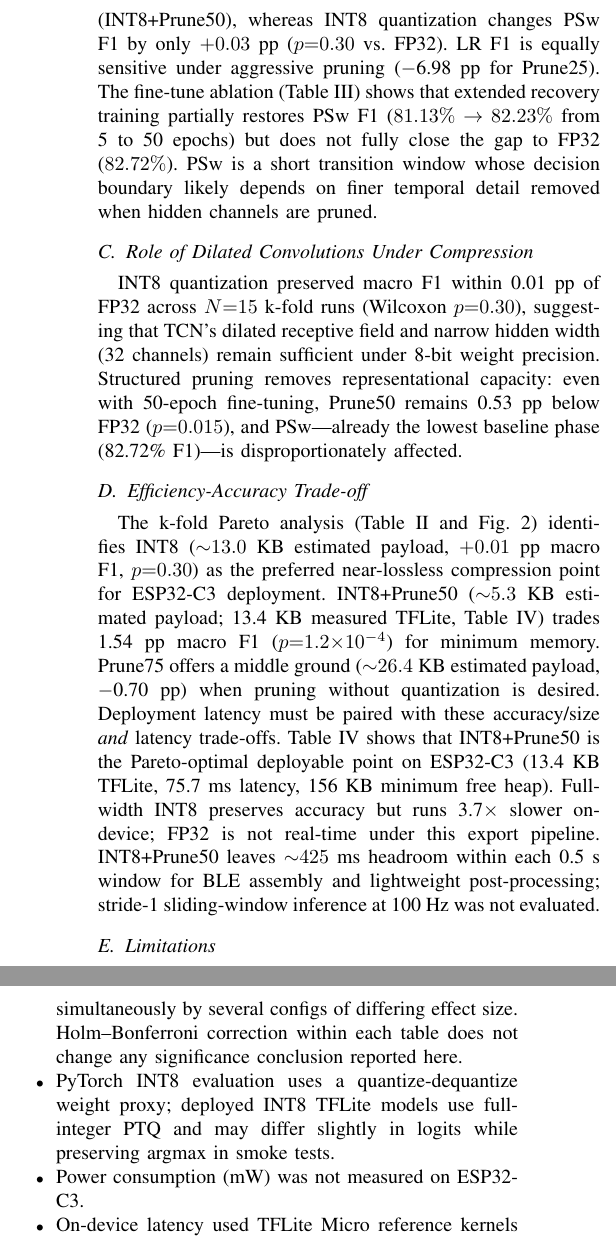
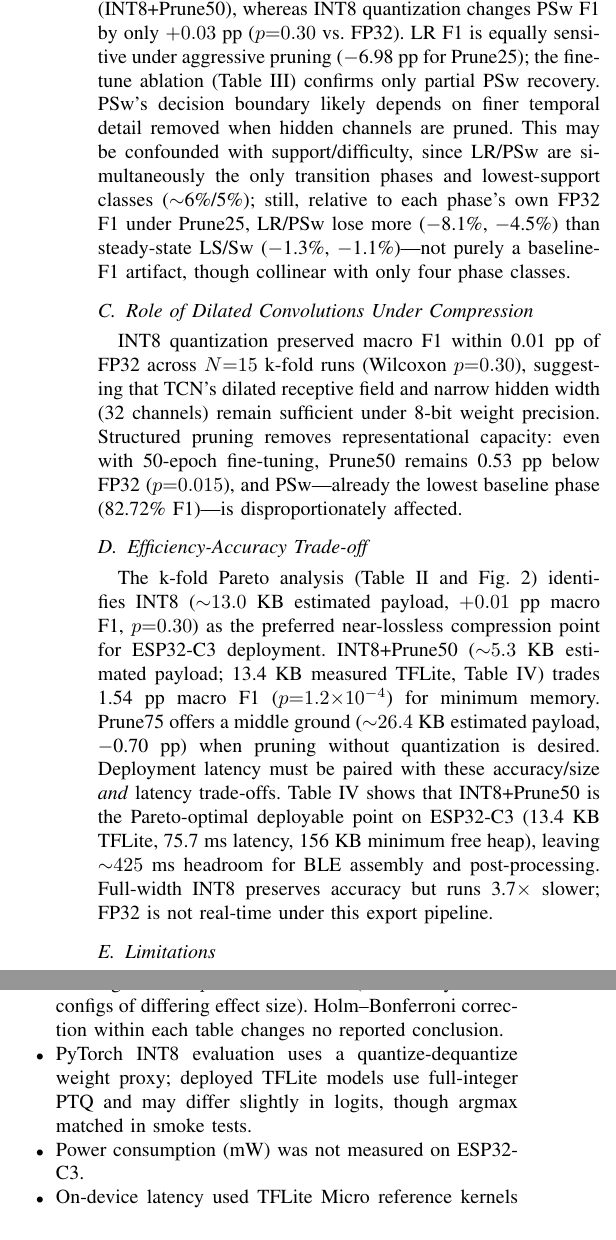
Before and after one commit to Nontakorn-dev/DernDee_Research, a LaTeX paper (paper/main.tex): two parts of the columns of page 6 of 6, joined at a grey line, cut so that both start at the same text. Compiled offline with pdfLaTeX; a missing font is replaced by an installed copy or a similar font; a LaTeX package or settings file that is missing is left out.

Commit message:
Clarify assumed real-time deployment hop and acknowledge transition-phase/support confound.
Sec. IV-E now states explicitly that the 500 ms real-time budget assumes one inference
per non-overlapping window (hop = window), distinct from the stride-1 (10 ms hop)
protocol used for offline test-set evaluation, and notes that no config meets a
stride-1 cadence. Sec. V-B acknowledges that LR/PSw are simultaneously this dataset's
only transition phases and its lowest-support classes, then shows via relative
(baseline-F1-normalized) degradation under Prune25 that the transition-phase
vulnerability is not solely a low-support artifact, though the two factors remain
collinear with only four phase classes. Trimmed redundant/duplicate phrasing elsewhere
to hold the page count at six.

Co-authored-by: Cursor <cursoragent@cursor.com>

```diff
--- a/paper/main.tex
+++ b/paper/main.tex
@@ -507,10 +509,13 @@ Across k-fold compression (Table~\ref{tab:kfold-compression}), PSw F1 shows the
 pruning-related degradation relative to FP32: $-$3.75~pp (Prune25), $-$1.59~pp (Prune50, 5~ep),
 and $-$1.79~pp (INT8+Prune50), whereas INT8 quantization changes PSw F1 by only $+0.03$~pp
 ($p{=}0.30$ vs.\ FP32). LR F1 is equally sensitive under aggressive pruning ($-$6.98~pp for
-Prune25). The fine-tune ablation (Table~\ref{tab:finetune-ablation}) shows that extended recovery
-training partially restores PSw F1 ($81.13\%\to82.23\%$ from 5 to 50 epochs) but does not fully
-close the gap to FP32 ($82.72\%$). PSw is a short transition window whose decision boundary likely
-depends on finer temporal detail removed when hidden channels are pruned.
+Prune25); the fine-tune ablation (Table~\ref{tab:finetune-ablation}) confirms only partial PSw
+recovery. PSw's decision boundary likely depends on finer temporal detail removed when hidden
+channels are pruned. This may be confounded with support/difficulty, since LR/PSw are
+simultaneously the only transition phases and lowest-support classes ($\sim$6\%/5\%); still,
+relative to each phase's own FP32 F1 under Prune25, LR/PSw lose more ($-$8.1\%, $-$4.5\%) than
+steady-state LS/Sw ($-$1.3\%, $-$1.1\%)---not purely a baseline-F1 artifact, though collinear with
+only four phase classes.
 
 \subsection{Role of Dilated Convolutions Under Compression}
 
@@ -532,10 +537,9 @@ preferred near-lossless compression point for ESP32-C3 deployment. INT8+Prune50
 Deployment latency
 must be paired with these accuracy/size \emph{and} latency trade-offs. Table~\ref{tab:esp32} shows
 that INT8+Prune50 is the Pareto-optimal deployable point on ESP32-C3 (13.4~KB TFLite, 75.7~ms
-latency, 156~KB minimum free heap). Full-width INT8 preserves accuracy but runs 3.7$\times$
-slower on-device; FP32 is not real-time under this export pipeline. INT8+Prune50 leaves
-${\sim}425$~ms headroom within each 0.5~s window for BLE assembly and lightweight post-processing;
-stride-1 sliding-window inference at 100~Hz was not evaluated.
+latency, 156~KB minimum free heap), leaving ${\sim}425$~ms headroom for BLE assembly and
+post-processing. Full-width INT8 preserves accuracy but runs 3.7$\times$ slower; FP32 is not
+real-time under this export pipeline.
 
 \subsection{Limitations}
 
@@ -552,12 +552,13 @@ stride-1 sliding-window inference at 100~Hz was not evaluated.
-        signed-rank $p$ at $6.10\times10^{-5}$, attained simultaneously by several configs of
-        differing effect size. Holm--Bonferroni correction within each table does not change any
-        significance conclusion reported here.
-  \item PyTorch INT8 evaluation uses a quantize-dequantize weight proxy; deployed INT8 TFLite models
-        use full-integer PTQ and may differ slightly in logits while preserving argmax in smoke
-        tests.
+        inflated effective sample size, but Wilcoxon tests use fold$\times$seed aggregates
+        ($N{=}15$), which are not fully independent (three seeds share the same five folds) and
+        bound the smallest attainable signed-rank $p$ at $6.10\times10^{-5}$ (attained by several
+        configs of differing effect size). Holm--Bonferroni correction within each table changes no
+        reported conclusion.
+  \item PyTorch INT8 evaluation uses a quantize-dequantize weight proxy; deployed TFLite models use
+        full-integer PTQ and may differ slightly in logits, though argmax matched in smoke tests.
   \item Power consumption (mW) was not measured on ESP32-C3.
   \item On-device latency used TFLite Micro reference kernels (Chirale\_TensorFlowLite); optimized
-        INT8 kernels could reduce inference time further.
+        kernels could reduce it further.
 \end{itemize}
 
 \section{Conclusion}
```
Also changed, not shown: paper/main.pdf, paper/main.tex (18 more changed lines).
